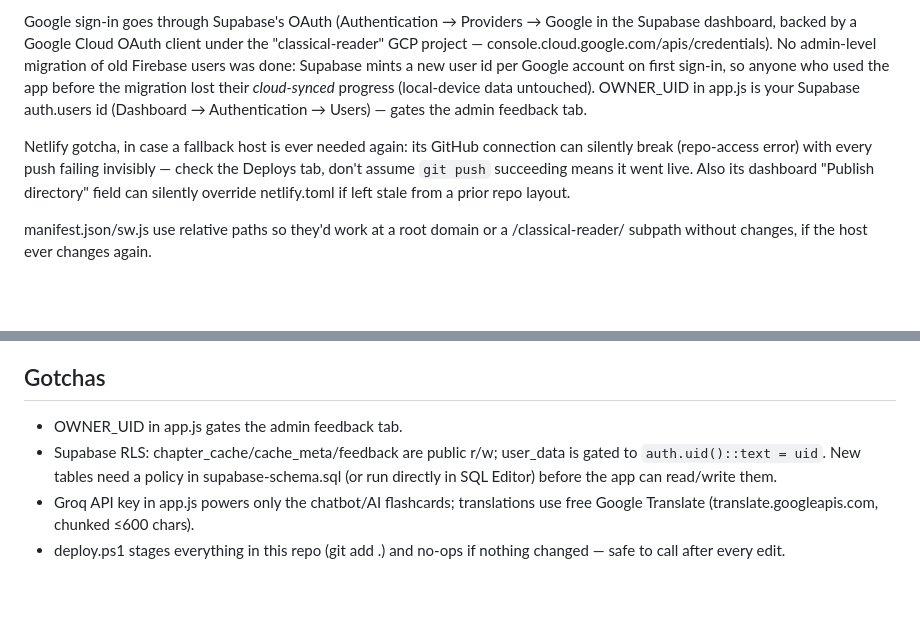
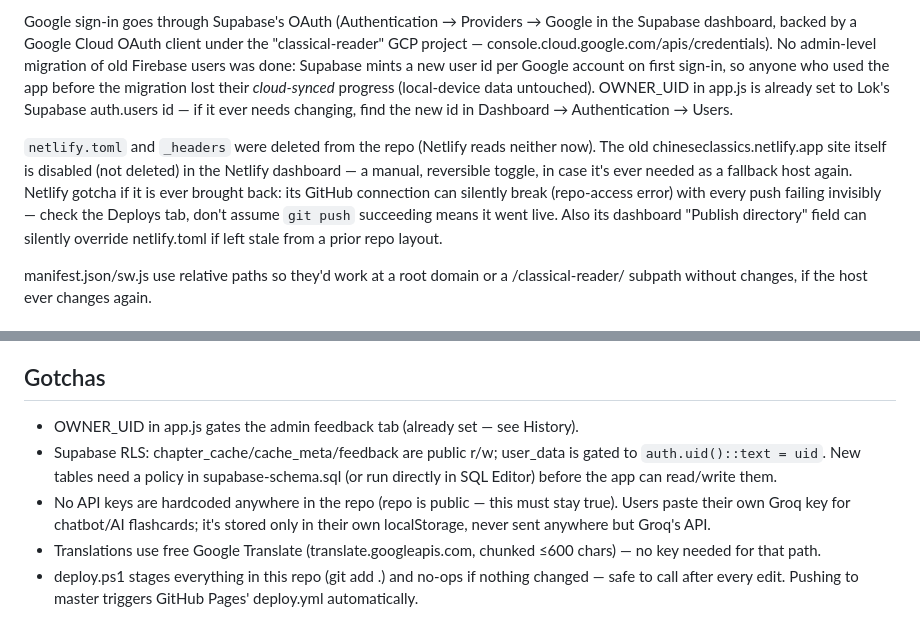
Before and after one commit to Brendanlok/classical-reader, a Markdown page: CLAUDE.md, 2 parts joined by grey strips. Rendered like a GitHub page; blank space fills up the shorter version.

Commit message:
Update CLAUDE.md to reflect final GitHub Pages + Supabase state

```diff
--- a/CLAUDE.md
+++ b/CLAUDE.md
@@ -19,14 +19,17 @@ the "classical-reader" GCP project — console.cloud.google.com/apis/credentials
 No admin-level migration of old Firebase users was done: Supabase mints a new
 user id per Google account on first sign-in, so anyone who used the app before
 the migration lost their *cloud-synced* progress (local-device data untouched).
-OWNER_UID in app.js is your Supabase auth.users id (Dashboard → Authentication →
-Users) — gates the admin feedback tab.
+OWNER_UID in app.js is already set to Lok's Supabase auth.users id — if it ever
+needs changing, find the new id in Dashboard → Authentication → Users.
 
-Netlify gotcha, in case a fallback host is ever needed again: its GitHub
-connection can silently break (repo-access error) with every push failing
-invisibly — check the Deploys tab, don't assume `git push` succeeding means it
-went live. Also its dashboard "Publish directory" field can silently override
-netlify.toml if left stale from a prior repo layout.
+`netlify.toml` and `_headers` were deleted from the repo (Netlify reads neither
+now). The old chineseclassics.netlify.app site itself is disabled (not deleted)
+in the Netlify dashboard — a manual, reversible toggle, in case it's ever
+needed as a fallback host again. Netlify gotcha if it is ever brought back:
+its GitHub connection can silently break (repo-access error) with every push
+failing invisibly — check the Deploys tab, don't assume `git push` succeeding
+means it went live. Also its dashboard "Publish directory" field can silently
+override netlify.toml if left stale from a prior repo layout.
 
 manifest.json/sw.js use relative paths so they'd work at a root domain or a
 /classical-reader/ subpath without changes, if the host ever changes again.
@@ -77,11 +80,15 @@ notes/highlights, flashcards, quizzes, an AI chatbot, and a feedback form.
   must reach users immediately.
 
 ## Gotchas
-- OWNER_UID in app.js gates the admin feedback tab.
+- OWNER_UID in app.js gates the admin feedback tab (already set — see History).
 - Supabase RLS: chapter_cache/cache_meta/feedback are public r/w; user_data is
   gated to `auth.uid()::text = uid`. New tables need a policy in supabase-schema.sql
   (or run directly in SQL Editor) before the app can read/write them.
-- Groq API key in app.js powers only the chatbot/AI flashcards; translations use
-  free Google Translate (translate.googleapis.com, chunked ≤600 chars).
+- No API keys are hardcoded anywhere in the repo (repo is public — this must stay
+  true). Users paste their own Groq key for chatbot/AI flashcards; it's stored
+  only in their own localStorage, never sent anywhere but Groq's API.
+- Translations use free Google Translate (translate.googleapis.com, chunked
+  ≤600 chars) — no key needed for that path.
 - deploy.ps1 stages everything in this repo (git add .) and no-ops if nothing
-  changed — safe to call after every edit.
+  changed — safe to call after every edit. Pushing to master triggers GitHub
+  Pages' deploy.yml automatically.
```
